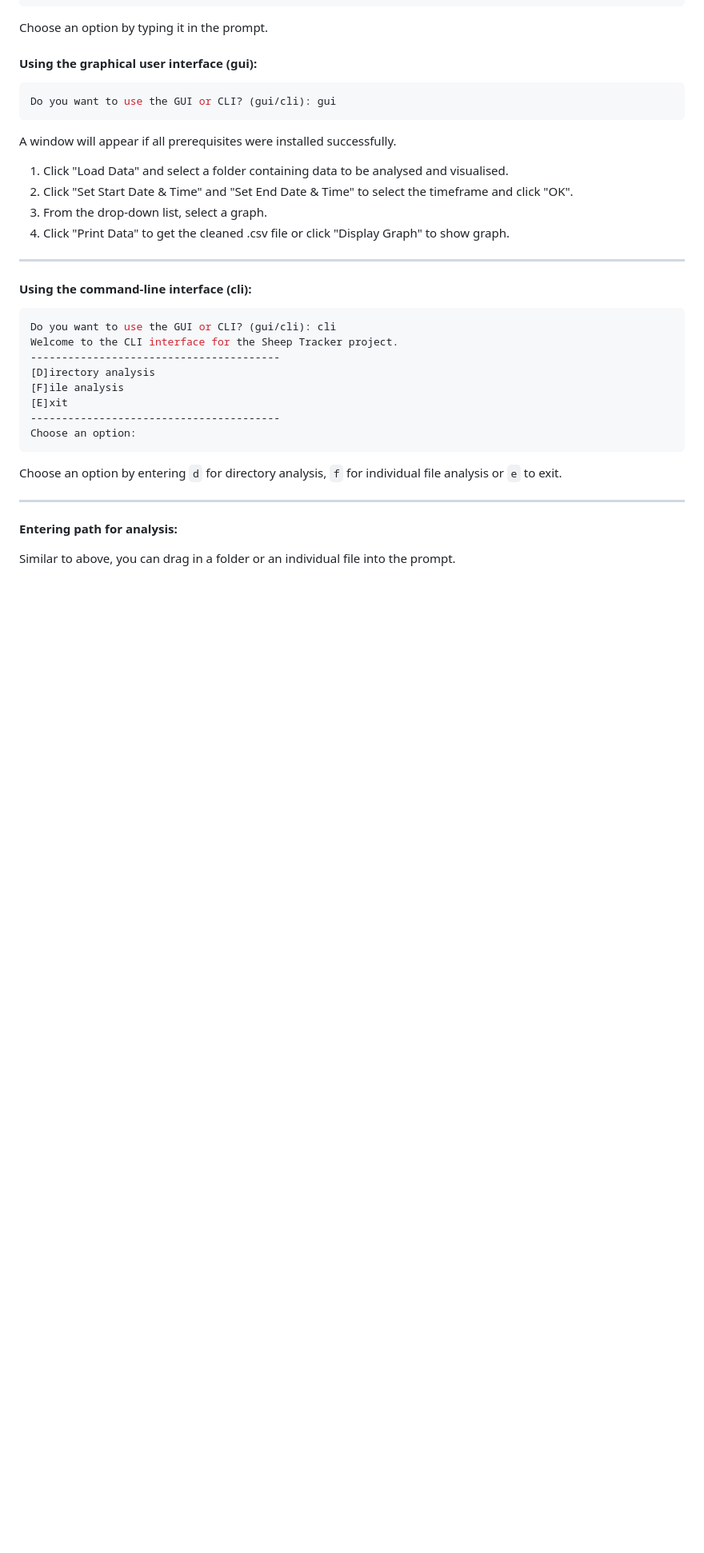
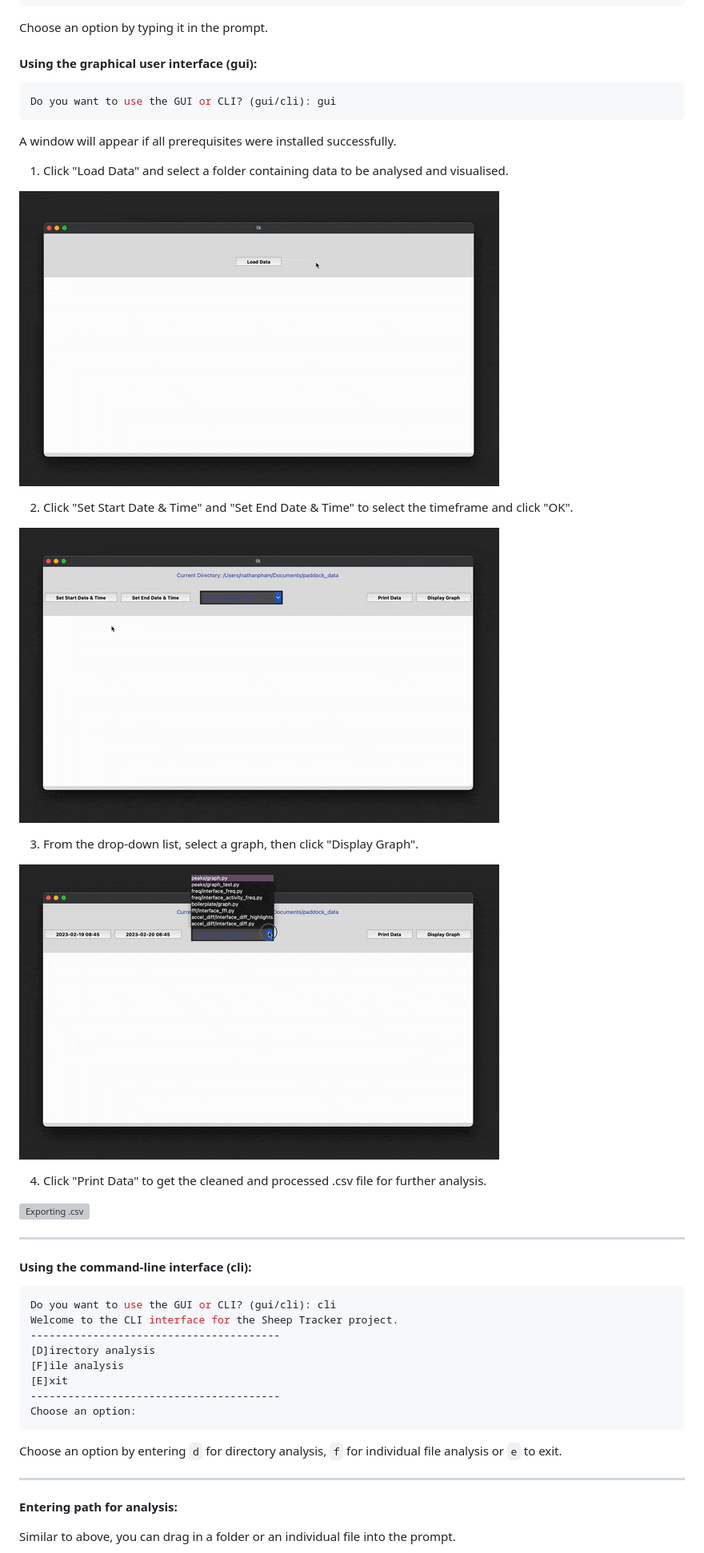
Before and after one commit to nathanphxm/Accelerometer-Analysis, a Markdown page: README.md, the part around the change. Shown: that part at 80% size. Drawn GitHub-style; pictures changed too: docs/loadingfiles.gif (added), docs/selectinggraph.gif (added), docs/selectstartendtime.gif (added); blank space fills up the shorter version; grey boxes are pictures that could not be loaded.

Commit message:
Added more gifs for GUI

```diff
--- a/README.md
+++ b/README.md
@@ -261,10 +261,20 @@ Do you want to use the GUI or CLI? (gui/cli): gui
 A window will appear if all prerequisites were installed successfully.
 
 1. Click "Load Data" and select a folder containing data to be analysed and visualised.
+
+![Selecting data](docs/loadingfiles.gif)
+
 2. Click "Set Start Date & Time" and "Set End Date & Time" to select the timeframe and click "OK".
-3. From the drop-down list, select a graph.
-4. Click "Print Data" to get the cleaned .csv file or click "Display Graph" to show graph.
 
+![Selecting start/end date and time](docs/selectstartendtime.gif)
+
+3. From the drop-down list, select a graph, then click "Display Graph".
+
+![Displaying graph](docs/selectinggraph.gif)
+
+4. Click "Print Data" to get the cleaned and processed .csv file for further analysis.
+
+![Exporting .csv](docs/exportingcsv.gif)
 
 ---
 
```
Also changed, not shown: 1 other file.
